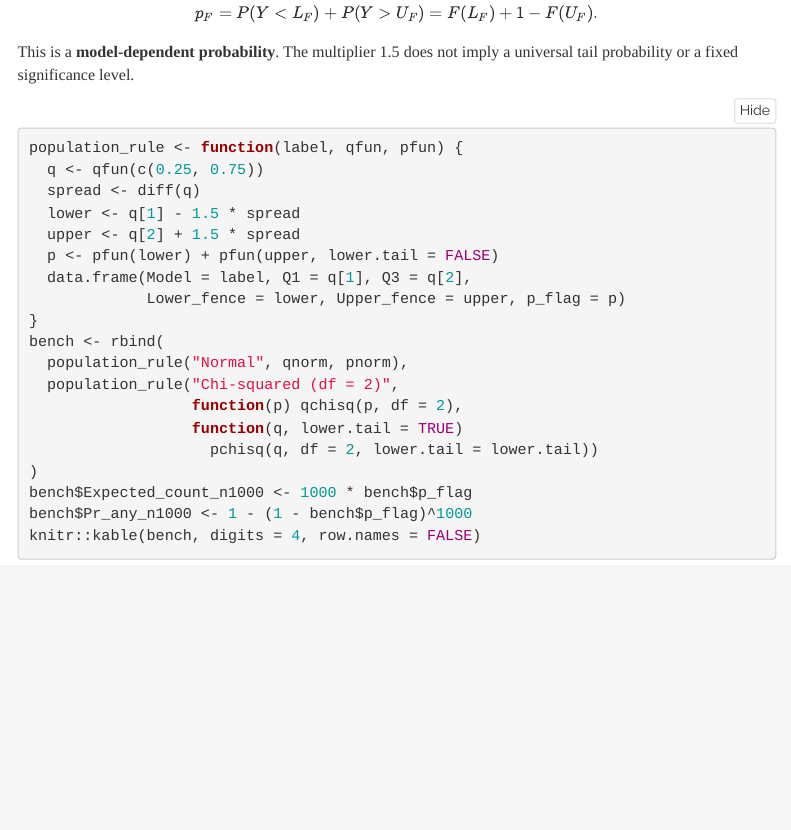
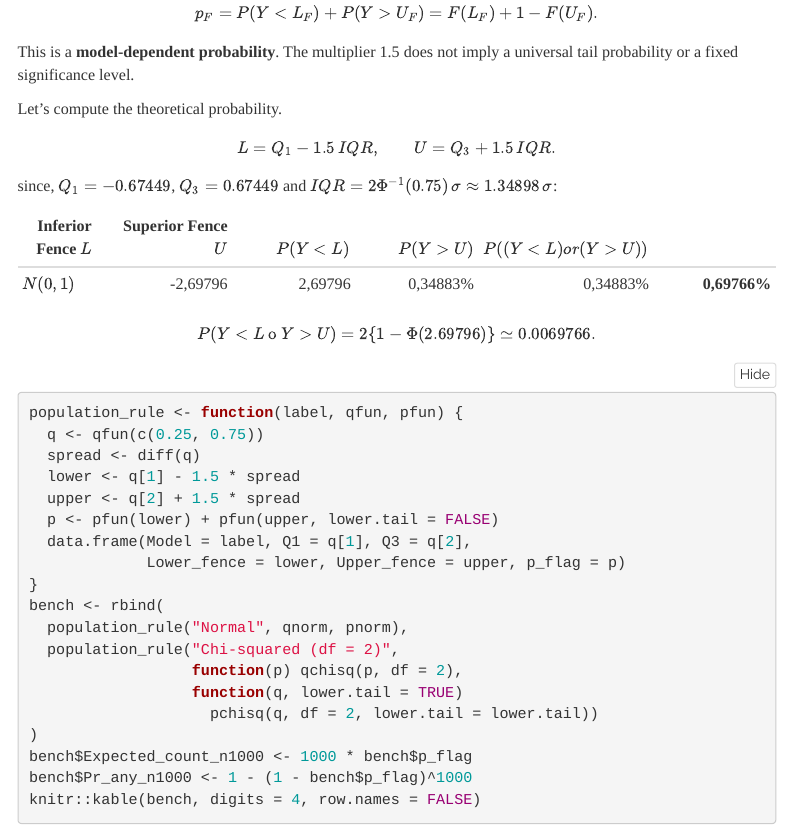
Before and after one commit to livioivil/DataViz, an R Markdown document (05_boxplots_from_distributions_to_models.Rmd): the page in a window 1100 px wide, from 6590 px down. The pictures show the output file 05_boxplots_from_distributions_to_models.html that the author committed with the source, opened offline; menus at the side of the page are left out.

Commit message:
some didactic units

````diff
--- a/05_boxplots_from_distributions_to_models.Rmd
+++ b/05_boxplots_from_distributions_to_models.Rmd
@@ -258,8 +258,30 @@ population CDF $F$, define fixed population fences $L_F,U_F$ and
 p_F=P(Y<L_F)+P(Y>U_F)=F(L_F)+1-F(U_F).
 \]
 
-This is a **model-dependent probability**. The multiplier 1.5 does not imply a
-universal tail probability or a fixed significance level.
+This is a **model-dependent probability**. The multiplier 1.5 does not imply a universal tail probability or a fixed significance level.
+
+
+Let's compute the theoretical probability.
+
+\[
+L=Q_1-1.5\,IQR,\qquad U=Q_3+1.5\,IQR.
+\]
+
+since, \(Q_1=-0.67449\), \(Q_3=0.67449\) and
+$IQR=2\Phi^{-1}(0.75)\,\sigma\approx1.34898\,\sigma$:
+
+
+ | Inferior Fence  \(L\) | Superior Fence  \(U\) | \(P(Y<L)\) | \(P(Y>U)\) | \(P( (Y<L) or (Y>U) ) \) |
+|---|---:|---:|---:|---:|---:|
+| \(N(0,1)\) | -2,69796 | 2,69796 | 0,34883% | 0,34883% | **0,69766%** |
+
+
+\[
+P(Y<L\ \text{o}\ Y>U)
+=2\{1-\Phi(2.69796)\}\simeq0.0069766.
+\]
+
+
 
 ```{r population-benchmark}
 population_rule <- function(label, qfun, pfun) {
````
Also changed, not shown: 05_boxplots_from_distributions_to_models.html, 05_boxplots_from_distributions_to_models.pdf, README.html, README.md.
